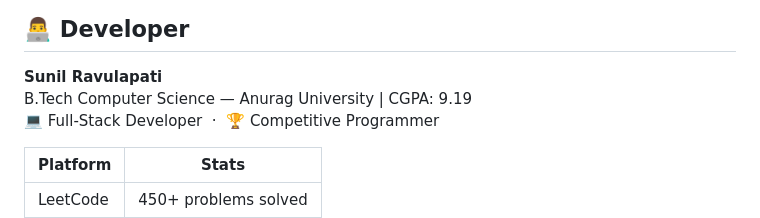
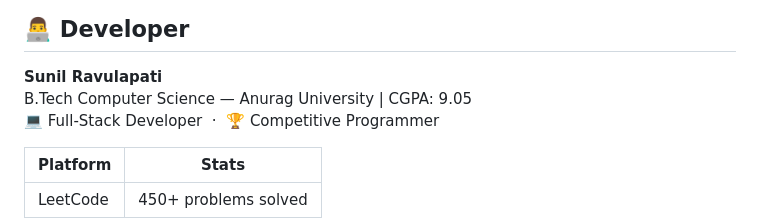
Before and after one commit to sunilravulapati/AI-Resume-App, a Markdown page: README.md, the part around the change. Rendered like a GitHub page.

Commit message:
Change CGPA from 9.19 to 9.05
Updated CGPA for Sunil Ravulapati in README.

```diff
--- a/README.md
+++ b/README.md
@@ -195,7 +195,7 @@ ResumeAI goes beyond simple keyword matching. It combines:
 ## 👨‍💻 Developer
 
 **Sunil Ravulapati**
-B.Tech Computer Science — Anurag University | CGPA: 9.19
+B.Tech Computer Science — Anurag University | CGPA: 9.05
 💻 Full-Stack Developer &nbsp;·&nbsp; 🏆 Competitive Programmer
 
 | Platform | Stats |
```
